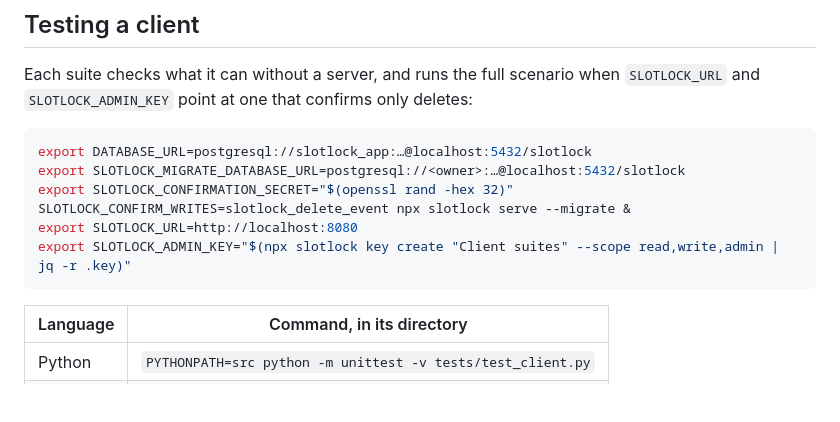
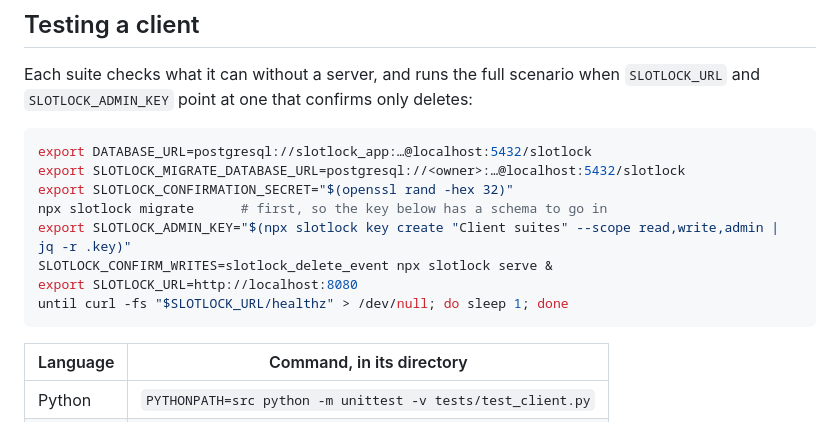
Before and after one commit to PILOTAAI/slotlock, a Markdown page: clients/README.md, the part around the change. Rendered like a GitHub page; blank space fills up the shorter version.

Commit message:
Docs: migrate before the key, prove with reservations
From the review on #71:
- The clients' test command ran `serve --migrate` in the background
  and created the key at once, which on a fresh database can run before
  the schema exists. It now migrates first, creates the key, then starts
  the server and waits for /healthz.
- The setup prompt's double-booking proof used event writes, which the
  Docker setup's SLOTLOCK_CONFIRM_WRITES=all answers with 428. It now
  uses the application API's reservations with an admin key, which never
  wait for a person, and says where confirmation applies.

Checked against a local 0.3.0 server with confirmation on: the key is
created after migrate, the first reservation answers 200, the second
409 overlap, the cancel 200, and an event write 428.

Co-Authored-By: Claude Opus 5.5 <noreply@anthropic.com>
Claude-Session: https://claude.ai/code/session_01RidBTHvE8ca9JmHhhKKssQ
Signed-off-by: Claude <noreply@anthropic.com>

````diff
--- a/clients/README.md
+++ b/clients/README.md
@@ -63,9 +63,11 @@ Each suite checks what it can without a server, and runs the full scenario when
 export DATABASE_URL=postgresql://slotlock_app:…@localhost:5432/slotlock
 export SLOTLOCK_MIGRATE_DATABASE_URL=postgresql://<owner>:…@localhost:5432/slotlock
 export SLOTLOCK_CONFIRMATION_SECRET="$(openssl rand -hex 32)"
-SLOTLOCK_CONFIRM_WRITES=slotlock_delete_event npx slotlock serve --migrate &
+npx slotlock migrate      # first, so the key below has a schema to go in
+export SLOTLOCK_ADMIN_KEY="$(npx slotlock key create "Client suites" --scope read,write,admin | jq -r .key)"
+SLOTLOCK_CONFIRM_WRITES=slotlock_delete_event npx slotlock serve &
 export SLOTLOCK_URL=http://localhost:8080
-export SLOTLOCK_ADMIN_KEY="$(npx slotlock key create "Client suites" --scope read,write,admin | jq -r .key)"
+until curl -fs "$SLOTLOCK_URL/healthz" > /dev/null; do sleep 1; done
 ```
 
 | Language | Command, in its directory |
````
Also changed, not shown: 1 other file.
